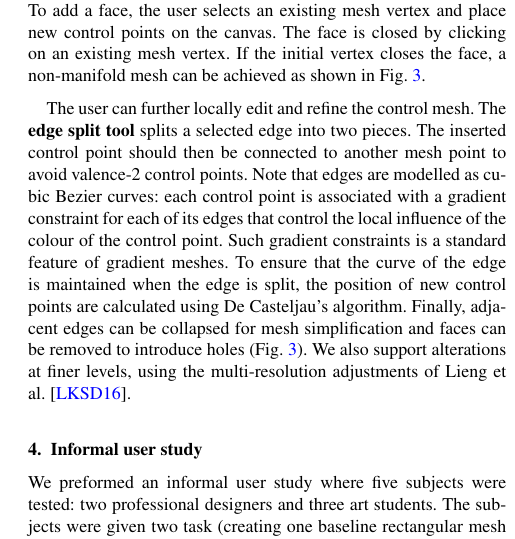
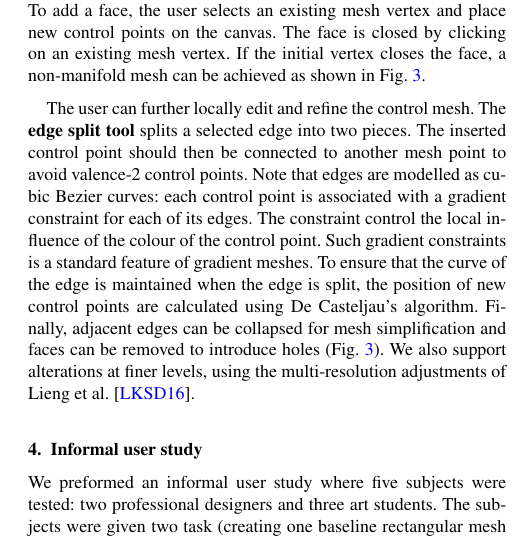
Before and after one commit to johnksv/GradientMeshImproved, a LaTeX document (Paper/NonRectangularGradientMesh.tex): part of one column of page 2 of 2, cut so that both start at the same text. Compiled offline with pdfLaTeX.

Commit message:
One long sentence into two smaller ones.

```diff
--- a/Paper/NonRectangularGradientMesh.tex
+++ b/Paper/NonRectangularGradientMesh.tex
@@ -109,7 +109,7 @@
 
 	In the following, we describe typical interactions with our tool to create and refine gradient meshes. The user create initial meshes \textit{face-by-face}, which can later be refined and manipulated. Our \textbf{line tool} enables the user to create single polygonal faces of arbitrary topology. The mesh is expanded by iteratively adding faces to it. To add a face, the user selects an existing mesh vertex and place new control points on the canvas. The face is closed by clicking on an existing mesh vertex. If the initial vertex closes the face, a non-manifold mesh can be achieved as shown in Fig.~\ref{fig:nonManifoldHoleMesh}.
 
-	The user can further locally edit and refine the control mesh. The \textbf{edge split tool} splits a selected edge into two pieces. The inserted control point should then be connected to another mesh point to avoid valence-2 control points. Note that edges are modelled as cubic Bezier curves: each control point is associated with a gradient constraint for each of its edges that control the local influence of the colour of the control point. Such gradient constraints is a standard feature of gradient meshes. To ensure that the curve of the edge is maintained when the edge is split, the position of new control points are calculated using De Casteljau's algorithm. Finally, adjacent edges can be collapsed for mesh simplification and faces can be removed to introduce holes (Fig.~\ref{fig:nonManifoldHoleMesh}). We also support alterations at finer levels, using the multi-resolution adjustments of Lieng et al. \cite{Lieng:2016}.
+	The user can further locally edit and refine the control mesh. The \textbf{edge split tool} splits a selected edge into two pieces. The inserted control point should then be connected to another mesh point to avoid valence-2 control points. Note that edges are modelled as cubic Bezier curves: each control point is associated with a gradient constraint for each of its edges. The constraint control the local influence of the colour of the control point. Such gradient constraints is a standard feature of gradient meshes. To ensure that the curve of the edge is maintained when the edge is split, the position of new control points are calculated using De Casteljau's algorithm. Finally, adjacent edges can be collapsed for mesh simplification and faces can be removed to introduce holes (Fig.~\ref{fig:nonManifoldHoleMesh}). We also support alterations at finer levels, using the multi-resolution adjustments of Lieng et al. \cite{Lieng:2016}.
 
 %	\unsure{As previously mentioned, we employ the method of Lieng et al.~\cite{Lieng:2016} as the underlying interpolation technique. This method employs subdivision surfaces and supports the feature of multi-resolution mesh manipulation; that is, mesh alteration on different level of detail. TODO:Write why this is good, maybe colour points if good results}
 
```
